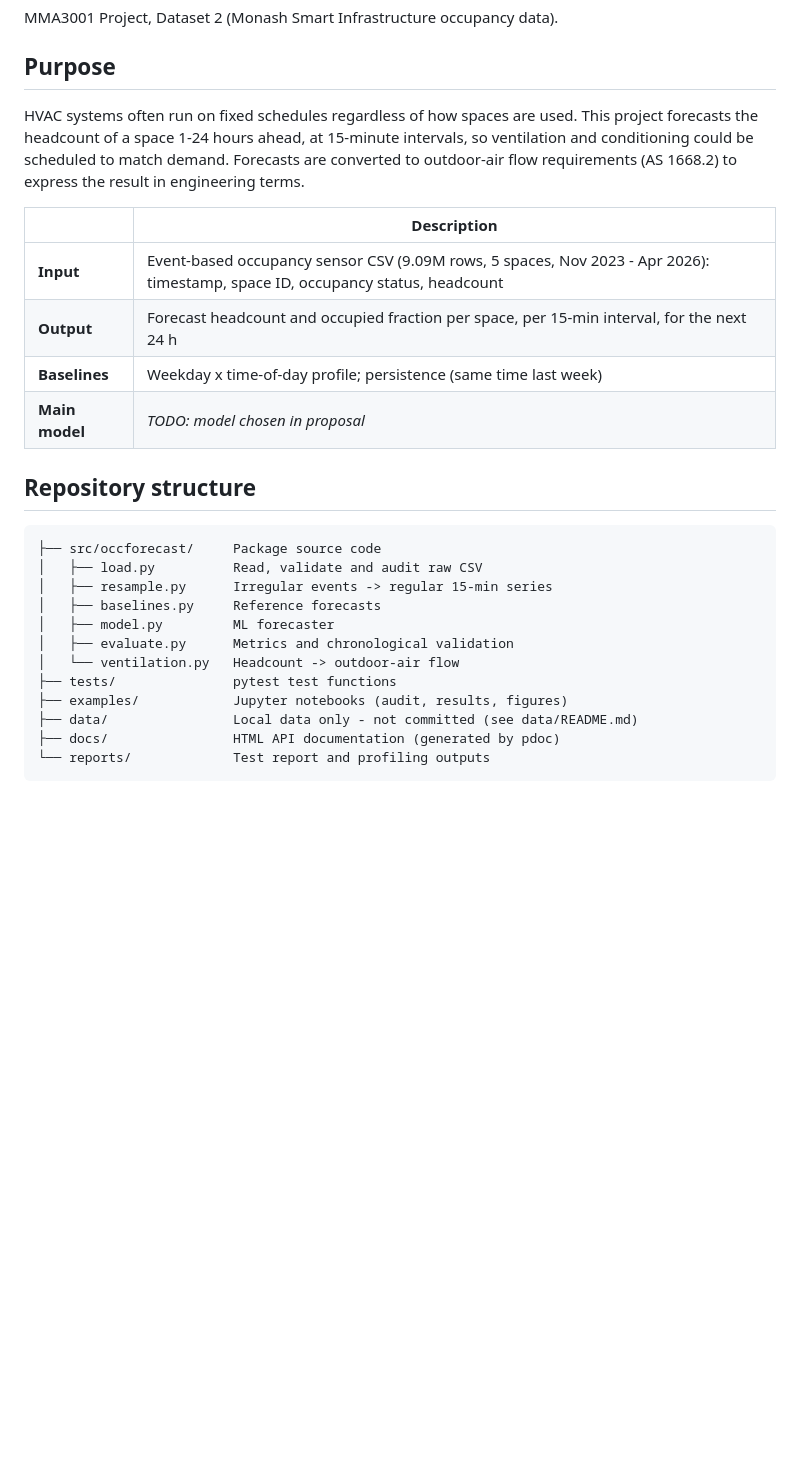
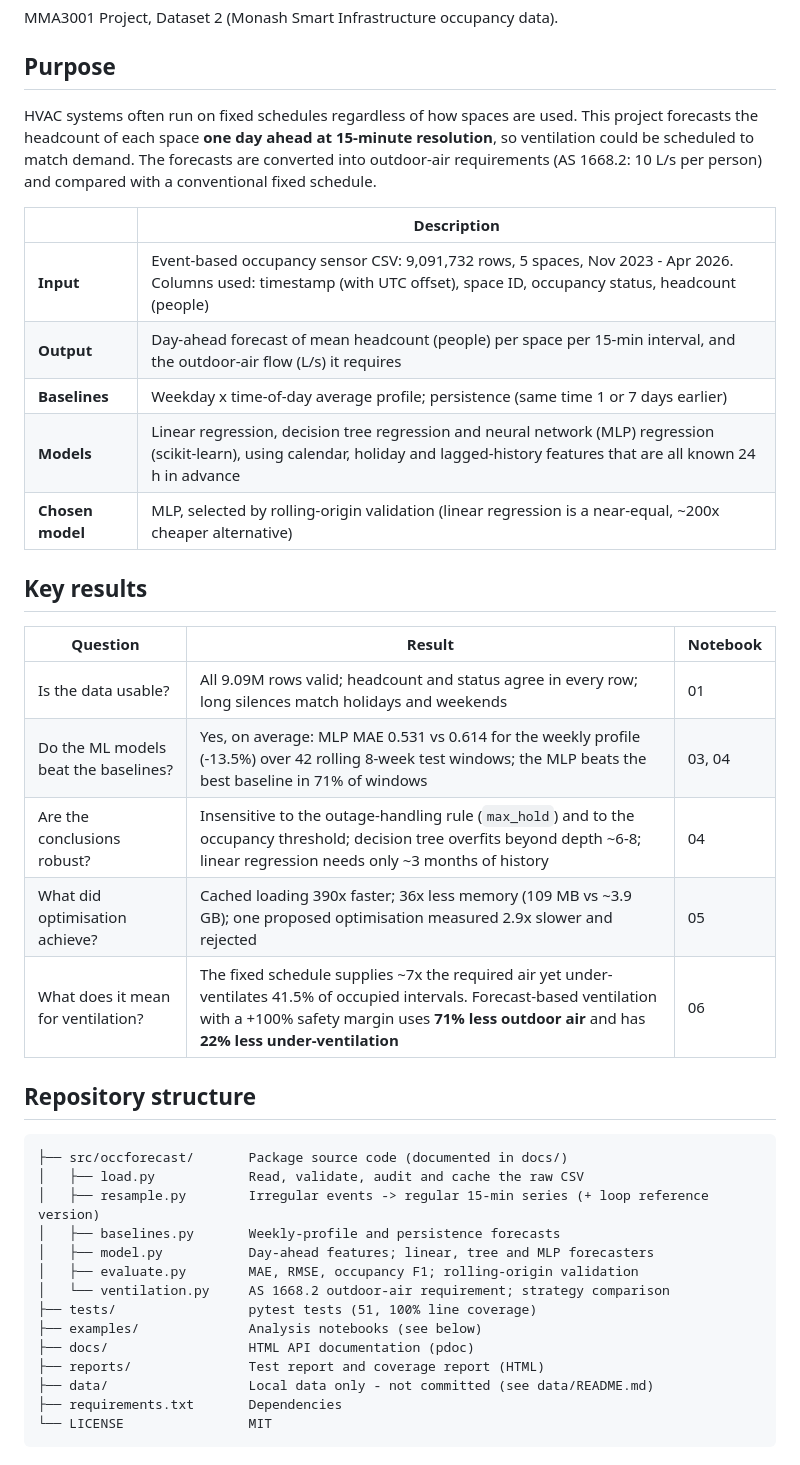
Before and after one commit to chetanvemuri/MMA3001Project, a Markdown page: README.md, the part around one of its changes. Drawn GitHub-style; blank space fills up the shorter version.

Commit message:
Finalise README with results and AI disclosure

````diff
--- a/README.md
+++ b/README.md
@@ -5,31 +5,44 @@ MMA3001 Project, Dataset 2 (Monash Smart Infrastructure occupancy data).
 ## Purpose
 
 HVAC systems often run on fixed schedules regardless of how spaces are used.
-This project forecasts the headcount of a space 1-24 hours ahead, at 15-minute
-intervals, so ventilation and conditioning could be scheduled to match demand.
-Forecasts are converted to outdoor-air flow requirements (AS 1668.2) to express
-the result in engineering terms.
+This project forecasts the headcount of each space **one day ahead at
+15-minute resolution**, so ventilation could be scheduled to match demand. The
+forecasts are converted into outdoor-air requirements (AS 1668.2: 10 L/s per
+person) and compared with a conventional fixed schedule.
 
 | | Description |
 |---|---|
-| **Input** | Event-based occupancy sensor CSV (9.09M rows, 5 spaces, Nov 2023 - Apr 2026): timestamp, space ID, occupancy status, headcount |
-| **Output** | Forecast headcount and occupied fraction per space, per 15-min interval, for the next 24 h |
-| **Baselines** | Weekday x time-of-day profile; persistence (same time last week) |
-| **Main model** | _TODO: model chosen in proposal_ |
+| **Input** | Event-based occupancy sensor CSV: 9,091,732 rows, 5 spaces, Nov 2023 - Apr 2026. Columns used: timestamp (with UTC offset), space ID, occupancy status, headcount (people) |
+| **Output** | Day-ahead forecast of mean headcount (people) per space per 15-min interval, and the outdoor-air flow (L/s) it requires |
+| **Baselines** | Weekday x time-of-day average profile; persistence (same time 1 or 7 days earlier) |
+| **Models** | Linear regression, decision tree regression and neural network (MLP) regression (scikit-learn), using calendar, holiday and lagged-history features that are all known 24 h in advance |
+| **Chosen model** | MLP, selected by rolling-origin validation (linear regression is a near-equal, ~200x cheaper alternative) |
+
+## Key results
+
+| Question | Result | Notebook |
+|---|---|---|
+| Is the data usable? | All 9.09M rows valid; headcount and status agree in every row; long silences match holidays and weekends | 01 |
+| Do the ML models beat the baselines? | Yes, on average: MLP MAE 0.531 vs 0.614 for the weekly profile (-13.5%) over 42 rolling 8-week test windows; the MLP beats the best baseline in 71% of windows | 03, 04 |
+| Are the conclusions robust? | Insensitive to the outage-handling rule (`max_hold`) and to the occupancy threshold; decision tree overfits beyond depth ~6-8; linear regression needs only ~3 months of history | 04 |
+| What did optimisation achieve? | Cached loading 390x faster; 36x less memory (109 MB vs ~3.9 GB); one proposed optimisation measured 2.9x slower and rejected | 05 |
+| What does it mean for ventilation? | The fixed schedule supplies ~7x the required air yet under-ventilates 41.5% of occupied intervals. Forecast-based ventilation with a +100% safety margin uses **71% less outdoor air** and has **22% less under-ventilation** | 06 |
 
 ## Repository structure
 
 ```
-├── src/occforecast/     Package source code
-│   ├── load.py          Read, validate and audit raw CSV
-│   ├── resample.py      Irregular events -> regular 15-min series
-│   ├── baselines.py     Reference forecasts
-│   ├── model.py         ML forecaster
-│   ├── evaluate.py      Metrics and chronological validation
-│   └── ventilation.py   Headcount -> outdoor-air flow
-├── tests/               pytest test functions
-├── examples/            Jupyter notebooks (audit, results, figures)
-├── data/                Local data only - not committed (see data/README.md)
-├── docs/                HTML API documentation (generated by pdoc)
-└── reports/             Test report and profiling outputs
+├── src/occforecast/       Package source code (documented in docs/)
+│   ├── load.py            Read, validate, audit and cache the raw CSV
+│   ├── resample.py        Irregular events -> regular 15-min series (+ loop reference version)
+│   ├── baselines.py       Weekly-profile and persistence forecasts
+│   ├── model.py           Day-ahead features; linear, tree and MLP forecasters
+│   ├── evaluate.py        MAE, RMSE, occupancy F1; rolling-origin validation
+│   └── ventilation.py     AS 1668.2 outdoor-air requirement; strategy comparison
+├── tests/                 pytest tests (51, 100% line coverage)
+├── examples/              Analysis notebooks (see below)
+├── docs/                  HTML API documentation (pdoc)
+├── reports/               Test report and coverage report (HTML)
+├── data/                  Local data only - not committed (see data/README.md)
+├── requirements.txt       Dependencies
+└── LICENSE                MIT
 ```
````
Also changed, not shown: other parts of README.md (+55 -15 lines).
